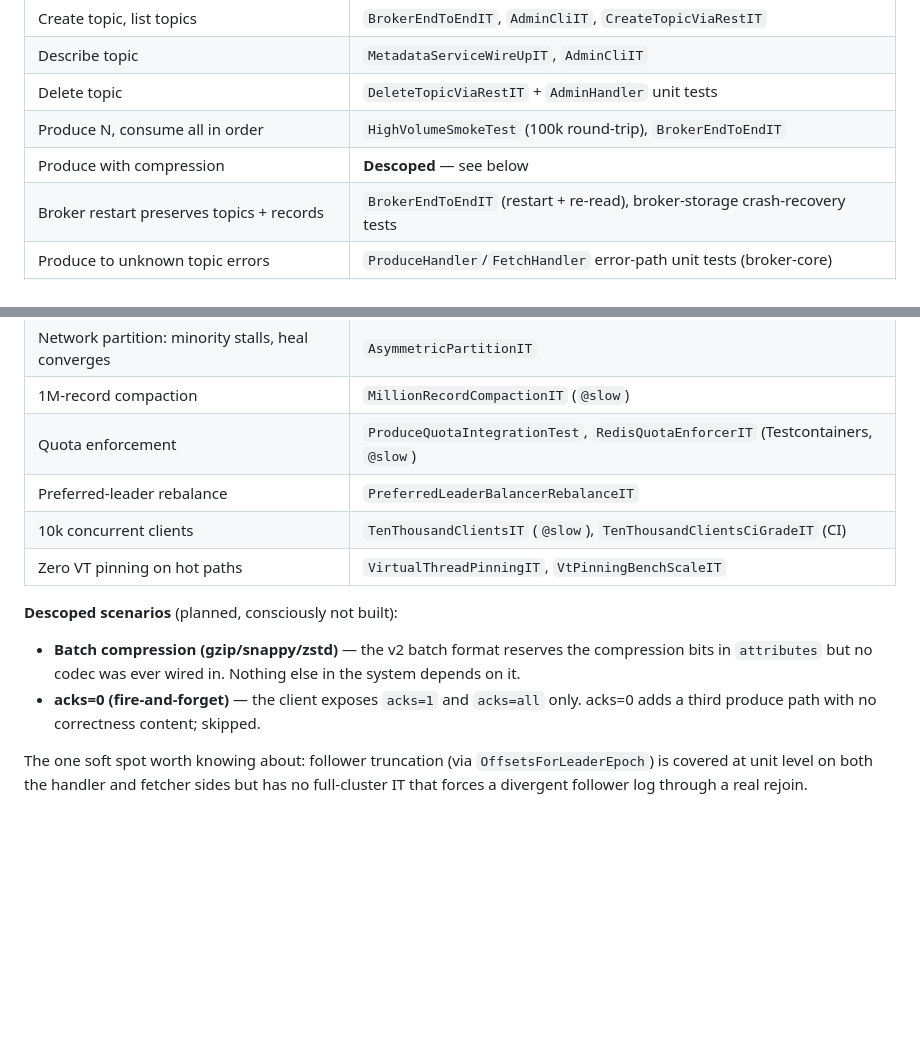
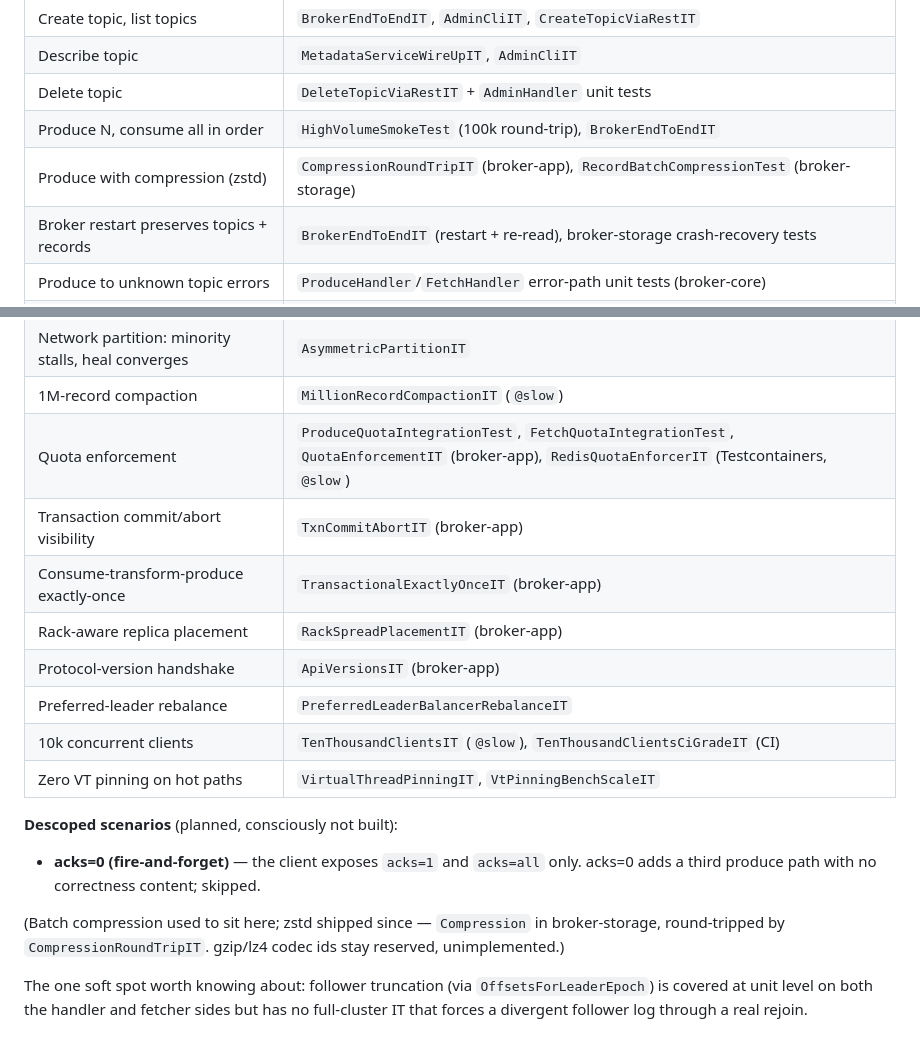
Before and after one commit to jeremainecheong/j-broker, a Markdown page: integration-tests/README.md, 2 parts joined by grey strips. Drawn GitHub-style; blank space fills up the shorter version.

Commit message:
docs(integration-tests): compression is shipped, not descoped; txn/rack/handshake coverage rows
The coverage matrix still declared batch compression descoped; zstd
landed (Compression in broker-storage) with CompressionRoundTripIT and
RecordBatchCompressionTest covering it, so the code wins. Added the
matrix rows for transaction commit/abort visibility, the exactly-once
gate, rack-aware placement, and the ApiVersions handshake, and named
the fetch-side quota tests next to the produce-side ones. acks=0
remains genuinely descoped.

Claude-Session: https://claude.ai/code/session_015y7ZYhB9yJyyYmqBh1ETKq

```diff
--- a/integration-tests/README.md
+++ b/integration-tests/README.md
@@ -49,7 +49,7 @@ Every scenario from the end-to-end coverage matrix, mapped to the test(s) that c
 | Describe topic | `MetadataServiceWireUpIT`, `AdminCliIT` |
 | Delete topic | `DeleteTopicViaRestIT` + `AdminHandler` unit tests |
 | Produce N, consume all in order | `HighVolumeSmokeTest` (100k round-trip), `BrokerEndToEndIT` |
-| Produce with compression | **Descoped** — see below |
+| Produce with compression (zstd) | `CompressionRoundTripIT` (broker-app), `RecordBatchCompressionTest` (broker-storage) |
 | Broker restart preserves topics + records | `BrokerEndToEndIT` (restart + re-read), broker-storage crash-recovery tests |
 | Produce to unknown topic errors | `ProduceHandler`/`FetchHandler` error-path unit tests (broker-core) |
 | acks=all lands on all 3 replicas | `MultiBrokerAcksAllIT` |
@@ -76,15 +76,20 @@ Every scenario from the end-to-end coverage matrix, mapped to the test(s) that c
 | Chaos kill/pause/partition endpoints | `ChaosKillBrokerIT` |
 | Network partition: minority stalls, heal converges | `AsymmetricPartitionIT` |
 | 1M-record compaction | `MillionRecordCompactionIT` (`@slow`) |
-| Quota enforcement | `ProduceQuotaIntegrationTest`, `RedisQuotaEnforcerIT` (Testcontainers, `@slow`) |
+| Quota enforcement | `ProduceQuotaIntegrationTest`, `FetchQuotaIntegrationTest`, `QuotaEnforcementIT` (broker-app), `RedisQuotaEnforcerIT` (Testcontainers, `@slow`) |
+| Transaction commit/abort visibility | `TxnCommitAbortIT` (broker-app) |
+| Consume-transform-produce exactly-once | `TransactionalExactlyOnceIT` (broker-app) |
+| Rack-aware replica placement | `RackSpreadPlacementIT` (broker-app) |
+| Protocol-version handshake | `ApiVersionsIT` (broker-app) |
 | Preferred-leader rebalance | `PreferredLeaderBalancerRebalanceIT` |
 | 10k concurrent clients | `TenThousandClientsIT` (`@slow`), `TenThousandClientsCiGradeIT` (CI) |
 | Zero VT pinning on hot paths | `VirtualThreadPinningIT`, `VtPinningBenchScaleIT` |
 
 **Descoped scenarios** (planned, consciously not built):
 
-- **Batch compression (gzip/snappy/zstd)** — the v2 batch format reserves the compression bits in `attributes` but no codec was ever wired in. Nothing else in the system depends on it.
 - **acks=0 (fire-and-forget)** — the client exposes `acks=1` and `acks=all` only. acks=0 adds a third produce path with no correctness content; skipped.
+
+(Batch compression used to sit here; zstd shipped since — `Compression` in broker-storage, round-tripped by `CompressionRoundTripIT`. gzip/lz4 codec ids stay reserved, unimplemented.)
 
 The one soft spot worth knowing about: follower truncation (via `OffsetsForLeaderEpoch`) is covered at unit level on both the handler and fetcher sides but has no full-cluster IT that forces a divergent follower log through a real rejoin.
 
```
